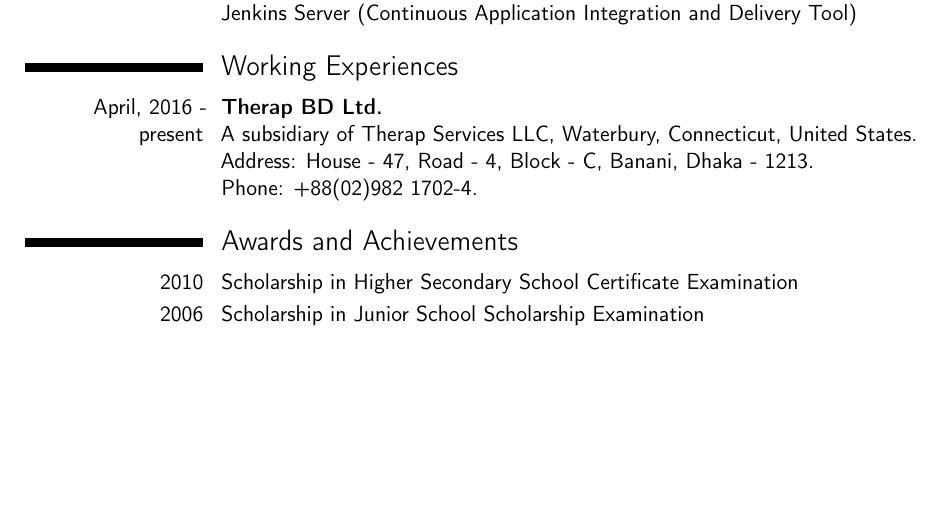
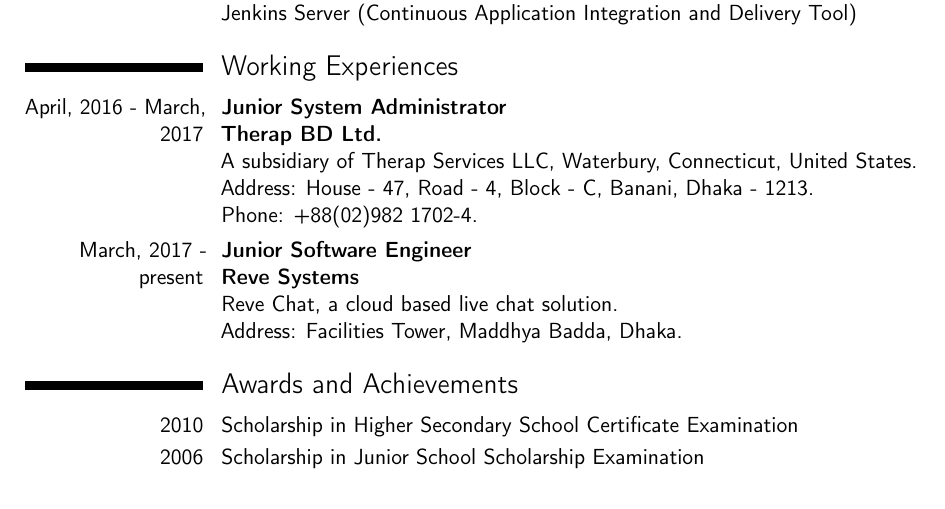
Before and after one commit to mujahid1005011/My_CV, a LaTeX CV (Mujahid.tex): part of page 2 of 3, cut so that both start at the same text, the shorter picture padded with empty space. Compiled offline with pdfLaTeX.

Commit message:
Reve Systems added

```diff
--- a/Mujahid.tex
+++ b/Mujahid.tex
@@ -144,13 +144,24 @@
 
 
 \section{Working Experiences}
-\cvitem{April, 2016 - present}
+\cvitem{April, 2016 - March, 2017}
 {
+\textbf{Junior System Administrator\newline}
 \textbf{Therap BD Ltd.\newline}
 A subsidiary of Therap Services LLC, Waterbury, Connecticut, United States.\newline
 Address: House - 47, Road - 4, Block - C, Banani, Dhaka - 1213. \newline
 Phone: +88(02)982 1702-4.
 }
+
+\cvitem{March, 2017 - present}
+{
+\textbf{Junior Software Engineer\newline}
+\textbf{Reve Systems\newline}
+Reve Chat, a cloud based live chat solution.
+\newline
+Address: Facilities Tower, Maddhya Badda, Dhaka.
+}
+
 
 \section{Awards and Achievements}
 
```
Also changed, not shown: Mujahid.pdf, 1 other file.
